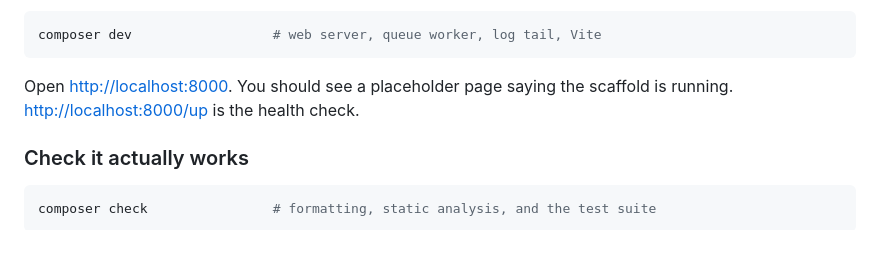
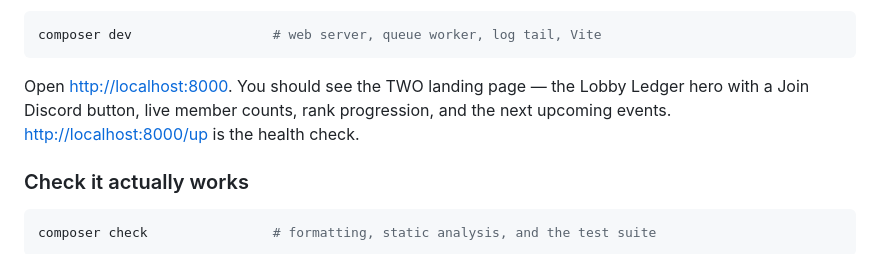
Before and after one commit to TogetherWeOwn/two-web, a Markdown page: README.md, the part around the change. Rendered like a GitHub page.

Commit message:
docs(readme): describe real landing page in getting started (#412)
Summary: README getting-started still promised a placeholder scaffold
page; it now describes the real Lobby Ledger landing page (hero, join
button, live counts, ranks, upcoming events).

Changes:
- Updated the localhost:8000 line in README.md.

Testing: docs-only; no tests run.

Refs: TOG-7324

<!-- codesmith:footer -->
---
<a
href="https://app.blacksmith.sh/TogetherWeOwn/codesmith/two-web/pr/412?autoLogin=true&ref=codesmith_pr_footer"><picture><source
media="(prefers-color-scheme: dark)"
srcset="https://pr-comments-assets.blacksmith.sh/codesmith/view-with-codesmith-dark-v2.svg"><source
media="(prefers-color-scheme: light)"
srcset="https://pr-comments-assets.blacksmith.sh/codesmith/view-with-codesmith-light-v2.svg"><img
alt="View with [code]smith"
src="https://pr-comments-assets.blacksmith.sh/codesmith/view-with-codesmith-dark-v2.svg"></picture></a>
<a
href="https://backend.blacksmith.sh/track/enable-autofix?expires=1793154215&installation_model_id=438044&pr_number=412&ref=codesmith_pr_footer&repository=TogetherWeOwn%2Ftwo-web&return_to=https%3A%2F%2Fgithub.com%2FTogetherWeOwn%2Ftwo-web%2Fpull%2F412&signature=1dc79bd27eb885c3d54d86a023cf930d7fa30e2b9894e446ba9bb6966a9b295c"><picture><source
media="(prefers-color-scheme: dark)"
srcset="https://pr-comments-assets.blacksmith.sh/codesmith/autofix-with-codesmith-dark.svg"><source
media="(prefers-color-scheme: light)"
srcset="https://pr-comments-assets.blacksmith.sh/codesmith/autofix-with-codesmith-light.svg"><img
alt="Autofix with [code]smith"
src="https://pr-comments-assets.blacksmith.sh/codesmith/autofix-with-codesmith-dark.svg"></picture></a>
<sup>Need help on this PR? Tag <code>@codesmith</code> with what you
need. Autofix is disabled.</sup>

<!-- codesmith:autofix:disabled -->
<!-- /codesmith:footer -->

Co-authored-by: Rick7C2 <1856877+Rick7C2@users.noreply.github.com>

````diff
--- a/README.md
+++ b/README.md
@@ -61,8 +61,7 @@ Then start everything with one command:
 composer dev                  # web server, queue worker, log tail, Vite
 ```
 
-Open <http://localhost:8000>. You should see a placeholder page saying the scaffold
-is running. <http://localhost:8000/up> is the health check.
+Open <http://localhost:8000>. You should see the TWO landing page — the Lobby Ledger hero with a Join Discord button, live member counts, rank progression, and the next upcoming events. <http://localhost:8000/up> is the health check.
 
 ### Check it actually works
 
````
